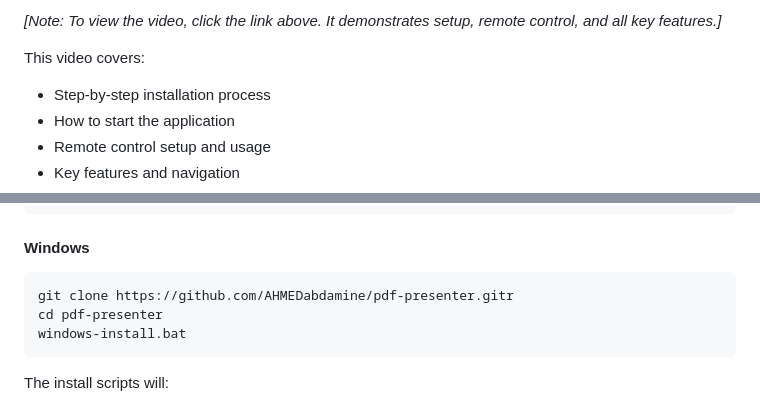
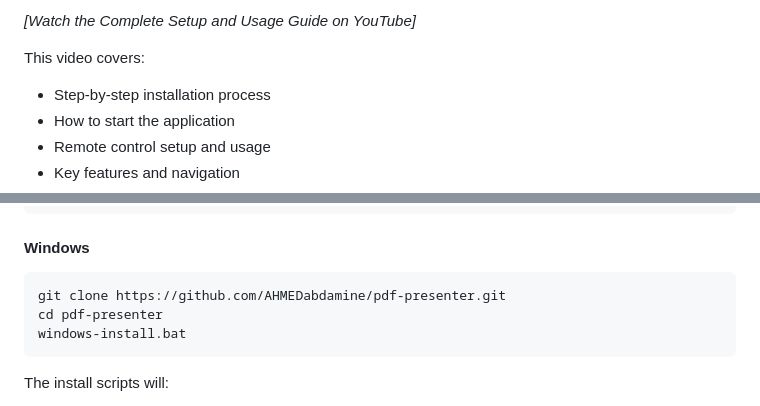
Before and after one commit to AHMEDabdamine/pdf-presenter, a Markdown page: README.md, 2 parts joined by grey strips. Drawn GitHub-style.

Commit message:
Update README with YouTube video tutorial link

````diff
--- a/README.md
+++ b/README.md
@@ -36,5 +36,5 @@ Watch this complete video guide to learn how to install and use PDF Presenter:
 
-_[Note: To view the video, click the link above. It demonstrates setup, remote control, and all key features.]_
+_[Watch the Complete Setup and Usage Guide on YouTube]_
 
 This video covers:
 
@@ -61,7 +61,7 @@ cd pdf-presenter
 #### Windows
 
 ```batch
-git clone https://github.com/AHMEDabdamine/pdf-presenter.gitr
+git clone https://github.com/AHMEDabdamine/pdf-presenter.git
 cd pdf-presenter
 windows-install.bat
 ```
````
Also changed, not shown: other parts of README.md (+1 -1 lines).
